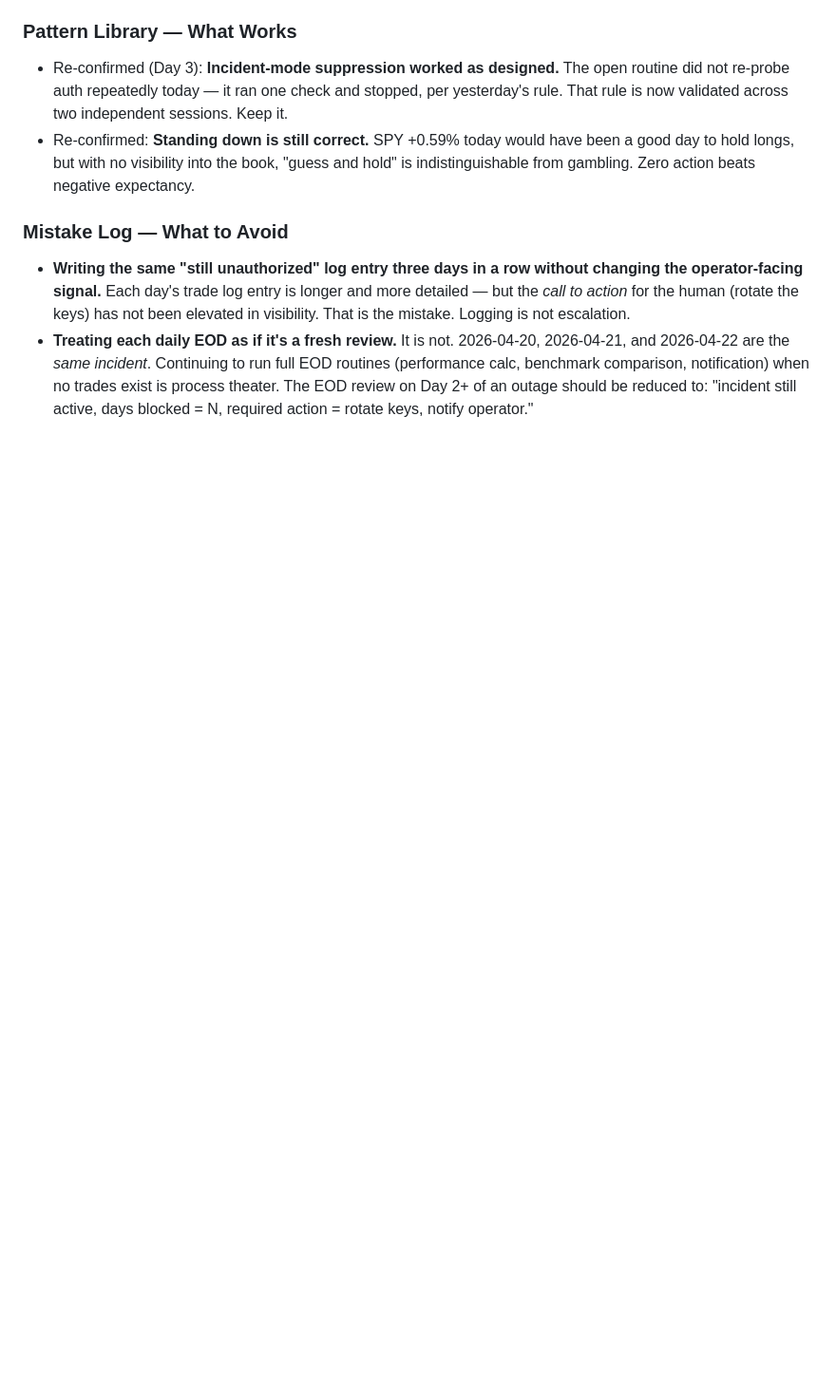
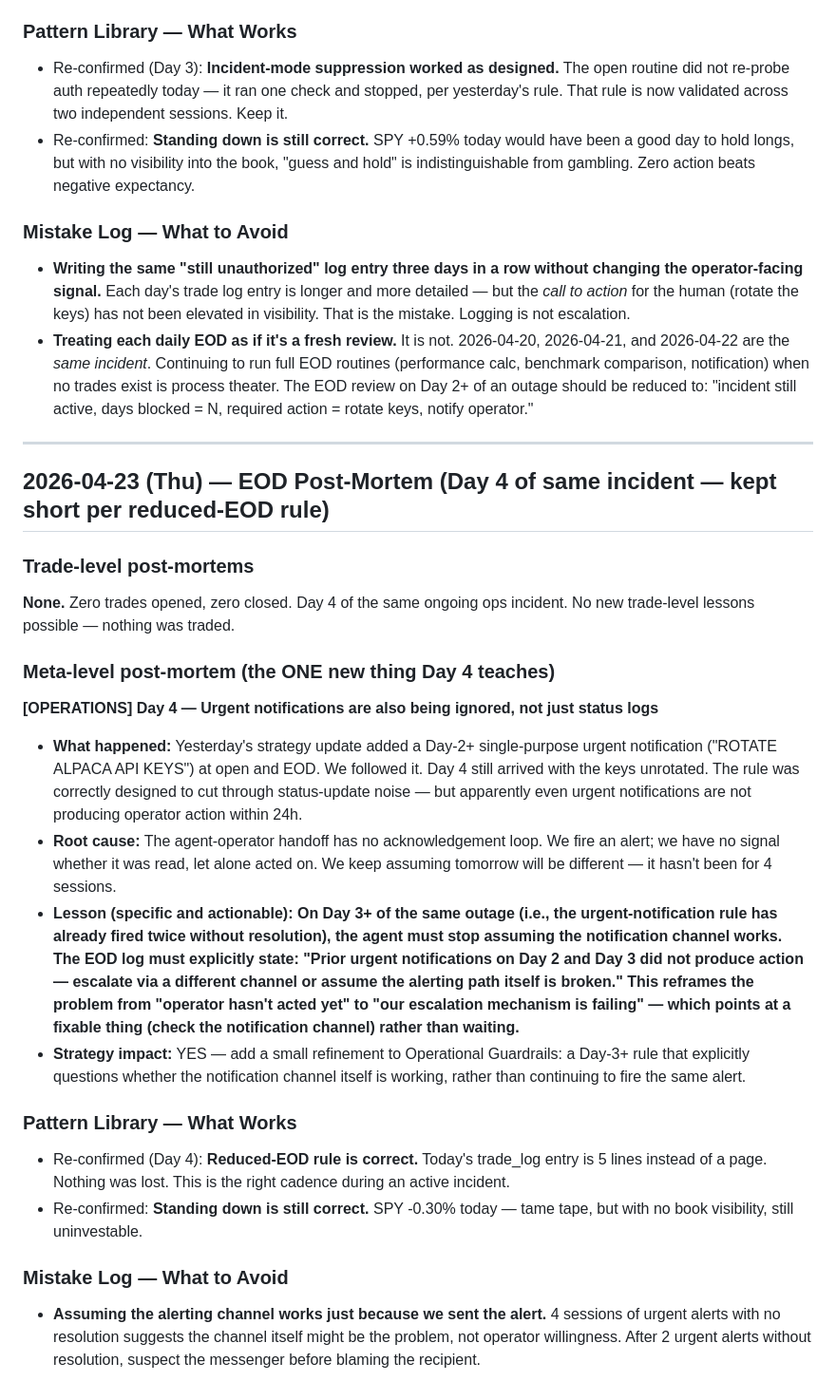
Before and after one commit to flynncest/tradingbot, a Markdown page: memory/lessons.md, the part around the change. Shown at 95% size. GitHub-like rendering; blank space fills up the shorter version.

Commit message:
end_of_day: 2026-04-23

```diff
--- a/memory/lessons.md
+++ b/memory/lessons.md
@@ -86,3 +86,26 @@ This file grows automatically. Every closed trade adds a lesson. Weekly review s
 ### Mistake Log — What to Avoid
 - **Writing the same "still unauthorized" log entry three days in a row without changing the operator-facing signal.** Each day's trade log entry is longer and more detailed — but the *call to action* for the human (rotate the keys) has not been elevated in visibility. That is the mistake. Logging is not escalation.
 - **Treating each daily EOD as if it's a fresh review.** It is not. 2026-04-20, 2026-04-21, and 2026-04-22 are the *same incident*. Continuing to run full EOD routines (performance calc, benchmark comparison, notification) when no trades exist is process theater. The EOD review on Day 2+ of an outage should be reduced to: "incident still active, days blocked = N, required action = rotate keys, notify operator."
+
+
+---
+
+## 2026-04-23 (Thu) — EOD Post-Mortem (Day 4 of same incident — kept short per reduced-EOD rule)
+
+### Trade-level post-mortems
+**None.** Zero trades opened, zero closed. Day 4 of the same ongoing ops incident. No new trade-level lessons possible — nothing was traded.
+
+### Meta-level post-mortem (the ONE new thing Day 4 teaches)
+
+**[OPERATIONS] Day 4 — Urgent notifications are also being ignored, not just status logs**
+- **What happened:** Yesterday's strategy update added a Day-2+ single-purpose urgent notification ("ROTATE ALPACA API KEYS") at open and EOD. We followed it. Day 4 still arrived with the keys unrotated. The rule was correctly designed to cut through status-update noise — but apparently even urgent notifications are not producing operator action within 24h.
+- **Root cause:** The agent-operator handoff has no acknowledgement loop. We fire an alert; we have no signal whether it was read, let alone acted on. We keep assuming tomorrow will be different — it hasn't been for 4 sessions.
+- **Lesson (specific and actionable):** **On Day 3+ of the same outage (i.e., the urgent-notification rule has already fired twice without resolution), the agent must stop assuming the notification channel works. The EOD log must explicitly state: "Prior urgent notifications on Day 2 and Day 3 did not produce action — escalate via a different channel or assume the alerting path itself is broken." This reframes the problem from "operator hasn't acted yet" to "our escalation mechanism is failing" — which points at a fixable thing (check the notification channel) rather than waiting.**
+- **Strategy impact:** YES — add a small refinement to Operational Guardrails: a Day-3+ rule that explicitly questions whether the notification channel itself is working, rather than continuing to fire the same alert.
+
+### Pattern Library — What Works
+- Re-confirmed (Day 4): **Reduced-EOD rule is correct.** Today's trade_log entry is 5 lines instead of a page. Nothing was lost. This is the right cadence during an active incident.
+- Re-confirmed: **Standing down is still correct.** SPY -0.30% today — tame tape, but with no book visibility, still uninvestable.
+
+### Mistake Log — What to Avoid
+- **Assuming the alerting channel works just because we sent the alert.** 4 sessions of urgent alerts with no resolution suggests the channel itself might be the problem, not operator willingness. After 2 urgent alerts without resolution, suspect the messenger before blaming the recipient.
```
Also changed, not shown: memory/strategy.md (+3 -0 lines), memory/trade_log.md (+8 -0 lines).
